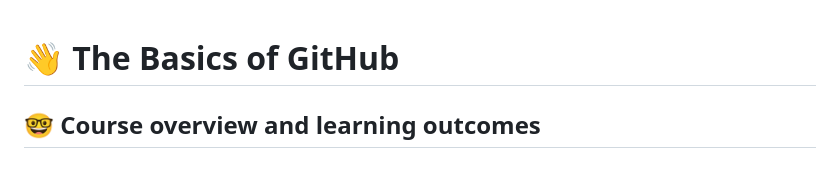
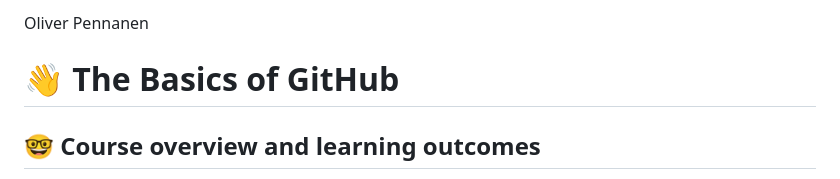
Before and after one commit to cop4808-spring-2023-fullstack-web/cop4808-git-and-github-fundamentals-opennanen, a Markdown page: README.md, the part around the change. Drawn GitHub-style.

Commit message:
Added my name to readme.md

```diff
--- a/README.md
+++ b/README.md
@@ -1,3 +1,5 @@
+Oliver Pennanen
+
 # :wave: The Basics of GitHub
 
 ## 🤓 Course overview and learning outcomes
```
